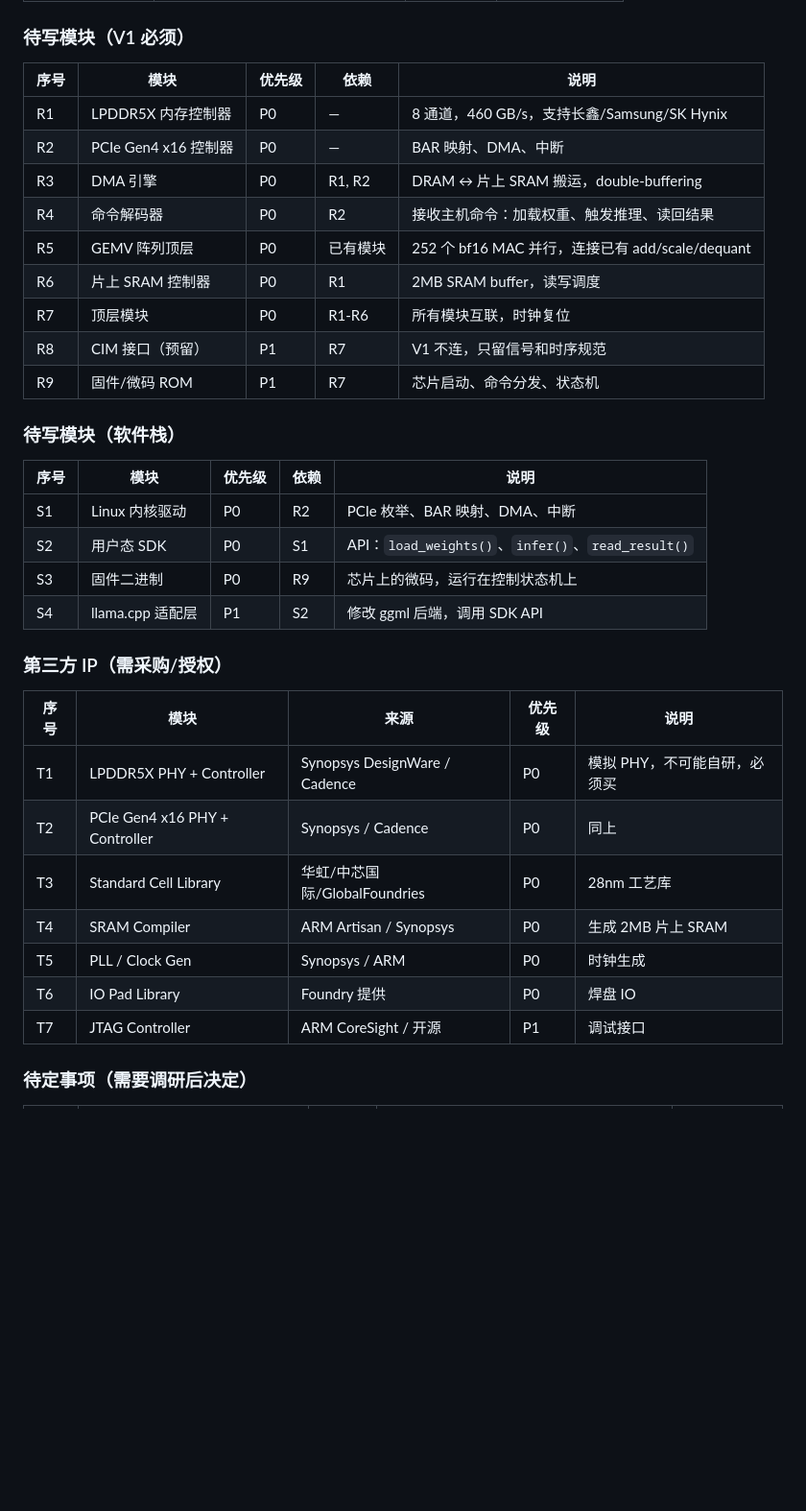
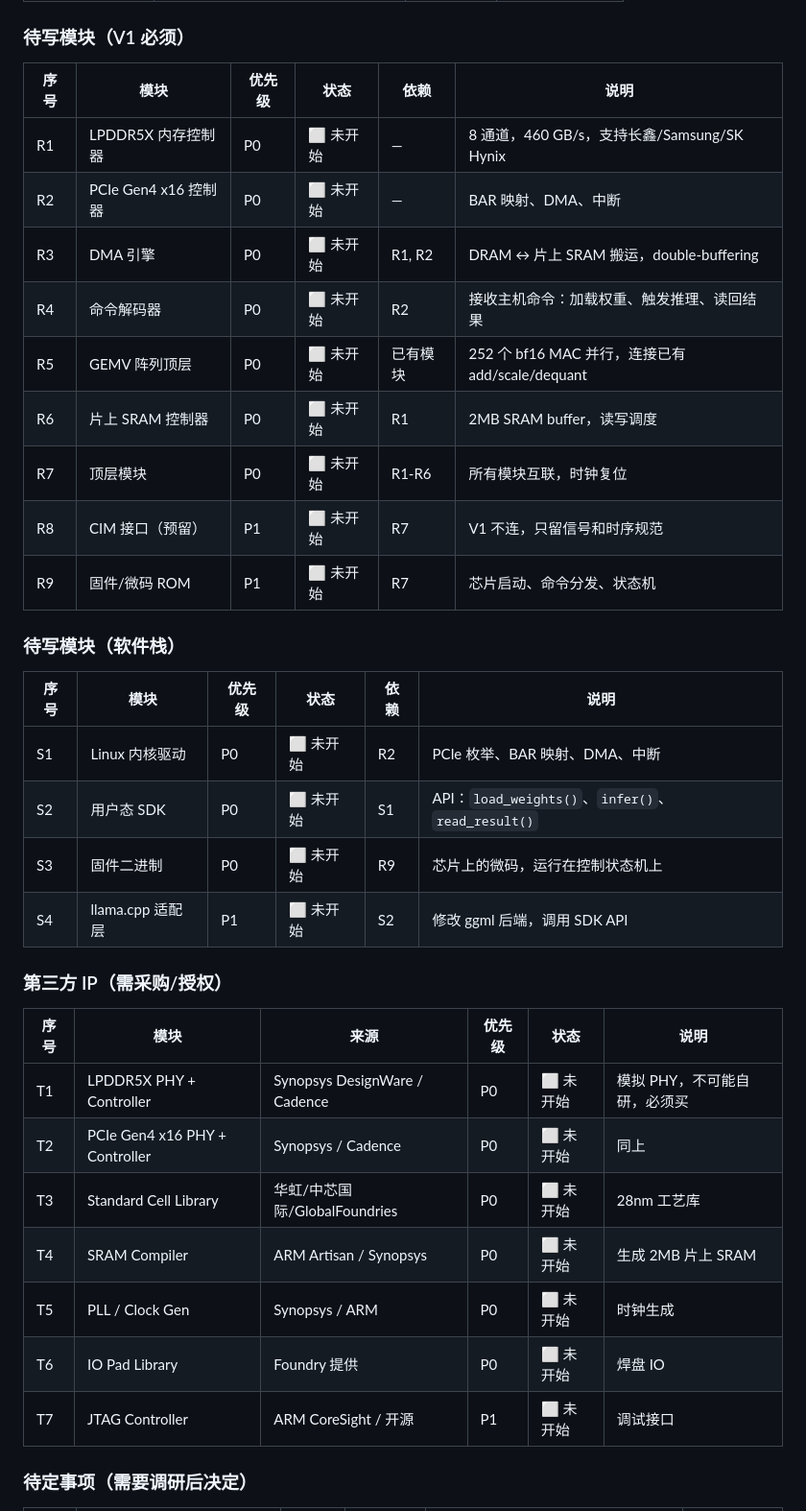
Before and after one commit to openchat-ai/memory-extern, a Markdown page: notes/accelerator-plan.md, the part around one of its changes. Shown at 96% size. Rendered like a GitHub page; blank space fills up the shorter version.

Commit message:
所有待写模块+第三方IP+待定事项加完成度状态栏

```diff
--- a/notes/accelerator-plan.md
+++ b/notes/accelerator-plan.md
@@ -165,38 +165,38 @@ V2：同一 PCB，CIM 焊盘贴片，GEMV + CIM 混合计算
 
 ### 待写模块（V1 必须）
 
-| 序号 | 模块 | 优先级 | 依赖 | 说明 |
-|------|------|--------|------|------|
-| R1 | LPDDR5X 内存控制器 | P0 | — | 8 通道，460 GB/s，支持长鑫/Samsung/SK Hynix |
-| R2 | PCIe Gen4 x16 控制器 | P0 | — | BAR 映射、DMA、中断 |
-| R3 | DMA 引擎 | P0 | R1, R2 | DRAM ↔ 片上 SRAM 搬运，double-buffering |
-| R4 | 命令解码器 | P0 | R2 | 接收主机命令：加载权重、触发推理、读回结果 |
-| R5 | GEMV 阵列顶层 | P0 | 已有模块 | 252 个 bf16 MAC 并行，连接已有 add/scale/dequant |
-| R6 | 片上 SRAM 控制器 | P0 | R1 | 2MB SRAM buffer，读写调度 |
-| R7 | 顶层模块 | P0 | R1-R6 | 所有模块互联，时钟复位 |
-| R8 | CIM 接口（预留） | P1 | R7 | V1 不连，只留信号和时序规范 |
-| R9 | 固件/微码 ROM | P1 | R7 | 芯片启动、命令分发、状态机 |
+| 序号 | 模块 | 优先级 | 状态 | 依赖 | 说明 |
+|------|------|--------|------|------|------|
+| R1 | LPDDR5X 内存控制器 | P0 | ⬜ 未开始 | — | 8 通道，460 GB/s，支持长鑫/Samsung/SK Hynix |
+| R2 | PCIe Gen4 x16 控制器 | P0 | ⬜ 未开始 | — | BAR 映射、DMA、中断 |
+| R3 | DMA 引擎 | P0 | ⬜ 未开始 | R1, R2 | DRAM ↔ 片上 SRAM 搬运，double-buffering |
+| R4 | 命令解码器 | P0 | ⬜ 未开始 | R2 | 接收主机命令：加载权重、触发推理、读回结果 |
+| R5 | GEMV 阵列顶层 | P0 | ⬜ 未开始 | 已有模块 | 252 个 bf16 MAC 并行，连接已有 add/scale/dequant |
+| R6 | 片上 SRAM 控制器 | P0 | ⬜ 未开始 | R1 | 2MB SRAM buffer，读写调度 |
+| R7 | 顶层模块 | P0 | ⬜ 未开始 | R1-R6 | 所有模块互联，时钟复位 |
+| R8 | CIM 接口（预留） | P1 | ⬜ 未开始 | R7 | V1 不连，只留信号和时序规范 |
+| R9 | 固件/微码 ROM | P1 | ⬜ 未开始 | R7 | 芯片启动、命令分发、状态机 |
 
 ### 待写模块（软件栈）
 
-| 序号 | 模块 | 优先级 | 依赖 | 说明 |
-|------|------|--------|------|------|
-| S1 | Linux 内核驱动 | P0 | R2 | PCIe 枚举、BAR 映射、DMA、中断 |
-| S2 | 用户态 SDK | P0 | S1 | API：`load_weights()`、`infer()`、`read_result()` |
-| S3 | 固件二进制 | P0 | R9 | 芯片上的微码，运行在控制状态机上 |
-| S4 | llama.cpp 适配层 | P1 | S2 | 修改 ggml 后端，调用 SDK API |
+| 序号 | 模块 | 优先级 | 状态 | 依赖 | 说明 |
+|------|------|--------|------|------|------|
+| S1 | Linux 内核驱动 | P0 | ⬜ 未开始 | R2 | PCIe 枚举、BAR 映射、DMA、中断 |
+| S2 | 用户态 SDK | P0 | ⬜ 未开始 | S1 | API：`load_weights()`、`infer()`、`read_result()` |
+| S3 | 固件二进制 | P0 | ⬜ 未开始 | R9 | 芯片上的微码，运行在控制状态机上 |
+| S4 | llama.cpp 适配层 | P1 | ⬜ 未开始 | S2 | 修改 ggml 后端，调用 SDK API |
 
 ### 第三方 IP（需采购/授权）
 
-| 序号 | 模块 | 来源 | 优先级 | 说明 |
-|------|------|------|--------|------|
-| T1 | LPDDR5X PHY + Controller | Synopsys DesignWare / Cadence | P0 | 模拟 PHY，不可能自研，必须买 |
-| T2 | PCIe Gen4 x16 PHY + Controller | Synopsys / Cadence | P0 | 同上 |
-| T3 | Standard Cell Library | 华虹/中芯国际/GlobalFoundries | P0 | 28nm 工艺库 |
-| T4 | SRAM Compiler | ARM Artisan / Synopsys | P0 | 生成 2MB 片上 SRAM |
-| T5 | PLL / Clock Gen | Synopsys / ARM | P0 | 时钟生成 |
-| T6 | IO Pad Library | Foundry 提供 | P0 | 焊盘 IO |
-| T7 | JTAG Controller | ARM CoreSight / 开源 | P1 | 调试接口 |
+| 序号 | 模块 | 来源 | 优先级 | 状态 | 说明 |
+|------|------|------|--------|------|------|
+| T1 | LPDDR5X PHY + Controller | Synopsys DesignWare / Cadence | P0 | ⬜ 未开始 | 模拟 PHY，不可能自研，必须买 |
+| T2 | PCIe Gen4 x16 PHY + Controller | Synopsys / Cadence | P0 | ⬜ 未开始 | 同上 |
+| T3 | Standard Cell Library | 华虹/中芯国际/GlobalFoundries | P0 | ⬜ 未开始 | 28nm 工艺库 |
+| T4 | SRAM Compiler | ARM Artisan / Synopsys | P0 | ⬜ 未开始 | 生成 2MB 片上 SRAM |
+| T5 | PLL / Clock Gen | Synopsys / ARM | P0 | ⬜ 未开始 | 时钟生成 |
+| T6 | IO Pad Library | Foundry 提供 | P0 | ⬜ 未开始 | 焊盘 IO |
+| T7 | JTAG Controller | ARM CoreSight / 开源 | P1 | ⬜ 未开始 | 调试接口 |
 
 ### 待定事项（需要调研后决定）
 
```
Also changed, not shown: other parts of notes/accelerator-plan.md (+11 -11 lines).
